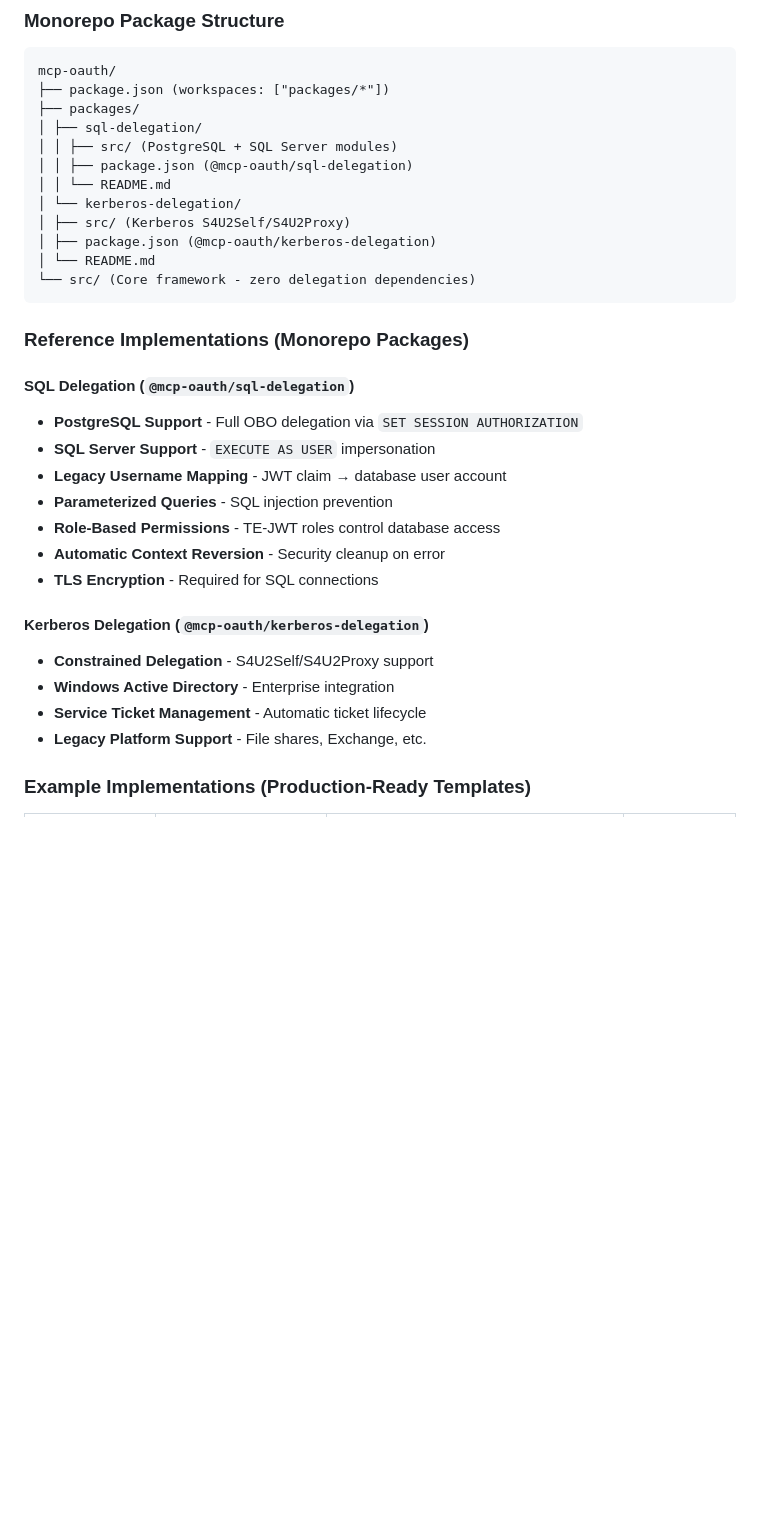
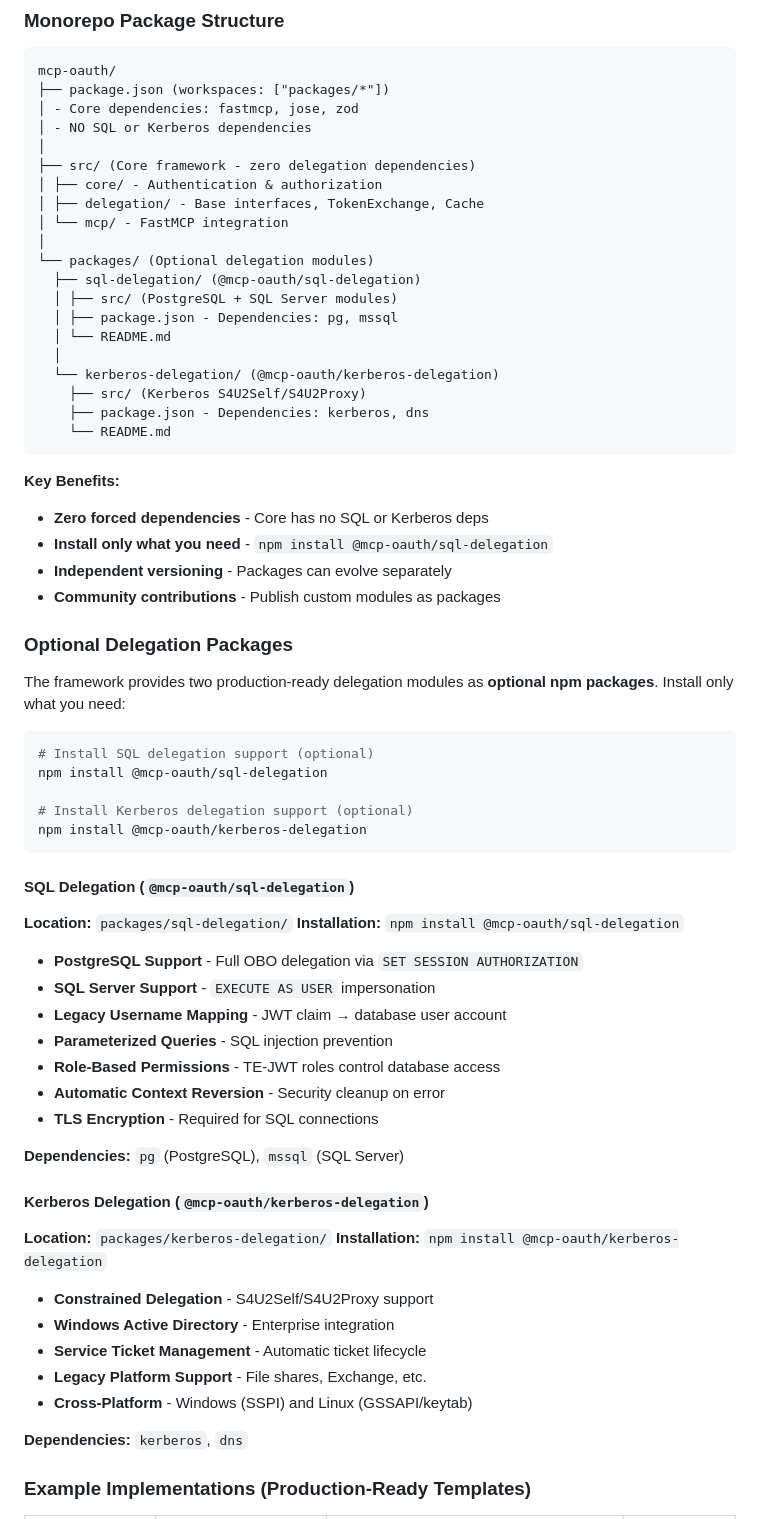
Before and after one commit to gazzadownunder/fastmcp-oauth, a Markdown page: Docs/framework-overview.md, the part around the change. GitHub-like rendering; blank space fills up the shorter version.

````diff
--- a/Docs/framework-overview.md
+++ b/Docs/framework-overview.md
@@ -184,21 +184,48 @@ server.registerTool(tool);
 ```
 mcp-oauth/
 ├── package.json (workspaces: ["packages/*"])
-├── packages/
-│ ├── sql-delegation/
-│ │ ├── src/ (PostgreSQL + SQL Server modules)
-│ │ ├── package.json (@mcp-oauth/sql-delegation)
-│ │ └── README.md
-│ └── kerberos-delegation/
-│ ├── src/ (Kerberos S4U2Self/S4U2Proxy)
-│ ├── package.json (@mcp-oauth/kerberos-delegation)
-│ └── README.md
-└── src/ (Core framework - zero delegation dependencies)
+│ - Core dependencies: fastmcp, jose, zod
+│ - NO SQL or Kerberos dependencies
+│
+├── src/ (Core framework - zero delegation dependencies)
+│ ├── core/ - Authentication & authorization
+│ ├── delegation/ - Base interfaces, TokenExchange, Cache
+│ └── mcp/ - FastMCP integration
+│
+└── packages/ (Optional delegation modules)
+  ├── sql-delegation/ (@mcp-oauth/sql-delegation)
+  │ ├── src/ (PostgreSQL + SQL Server modules)
+  │ ├── package.json - Dependencies: pg, mssql
+  │ └── README.md
+  │
+  └── kerberos-delegation/ (@mcp-oauth/kerberos-delegation)
+    ├── src/ (Kerberos S4U2Self/S4U2Proxy)
+    ├── package.json - Dependencies: kerberos, dns
+    └── README.md
 ```
 
-### Reference Implementations (Monorepo Packages)
+**Key Benefits:**
+- **Zero forced dependencies** - Core has no SQL or Kerberos deps
+- **Install only what you need** - `npm install @mcp-oauth/sql-delegation`
+- **Independent versioning** - Packages can evolve separately
+- **Community contributions** - Publish custom modules as packages
+
+### Optional Delegation Packages
+
+The framework provides two production-ready delegation modules as **optional npm packages**. Install only what you need:
+
+```bash
+# Install SQL delegation support (optional)
+npm install @mcp-oauth/sql-delegation
+
+# Install Kerberos delegation support (optional)
+npm install @mcp-oauth/kerberos-delegation
+```
 
 #### **SQL Delegation** (`@mcp-oauth/sql-delegation`)
+
+**Location:** `packages/sql-delegation/`
+**Installation:** `npm install @mcp-oauth/sql-delegation`
 
 - **PostgreSQL Support** - Full OBO delegation via `SET SESSION AUTHORIZATION`
 - **SQL Server Support** - `EXECUTE AS USER` impersonation
@@ -208,12 +235,20 @@ mcp-oauth/
 - **Automatic Context Reversion** - Security cleanup on error
 - **TLS Encryption** - Required for SQL connections
 
+**Dependencies:** `pg` (PostgreSQL), `mssql` (SQL Server)
+
 #### **Kerberos Delegation** (`@mcp-oauth/kerberos-delegation`)
+
+**Location:** `packages/kerberos-delegation/`
+**Installation:** `npm install @mcp-oauth/kerberos-delegation`
 
 - **Constrained Delegation** - S4U2Self/S4U2Proxy support
 - **Windows Active Directory** - Enterprise integration
 - **Service Ticket Management** - Automatic ticket lifecycle
 - **Legacy Platform Support** - File shares, Exchange, etc.
+- **Cross-Platform** - Windows (SSPI) and Linux (GSSAPI/keytab)
+
+**Dependencies:** `kerberos`, `dns`
 
 ### Example Implementations (Production-Ready Templates)
 
````
Also changed, not shown: CLAUDE.md (+26 -8 lines), README.md (+29 -16 lines).
